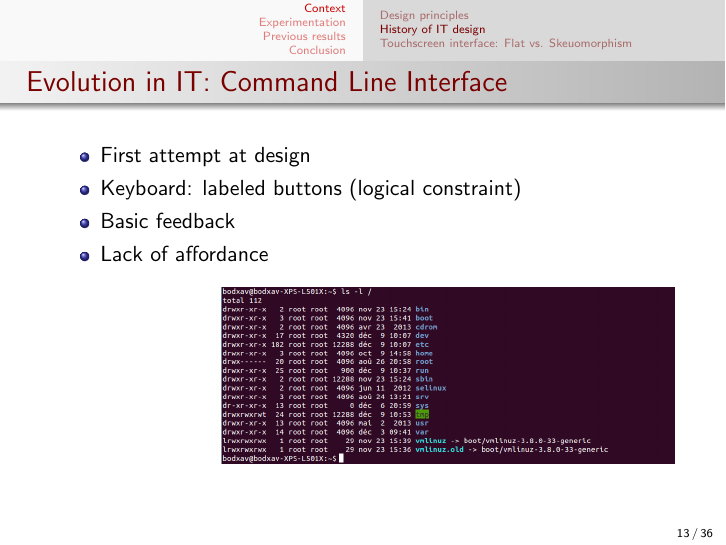
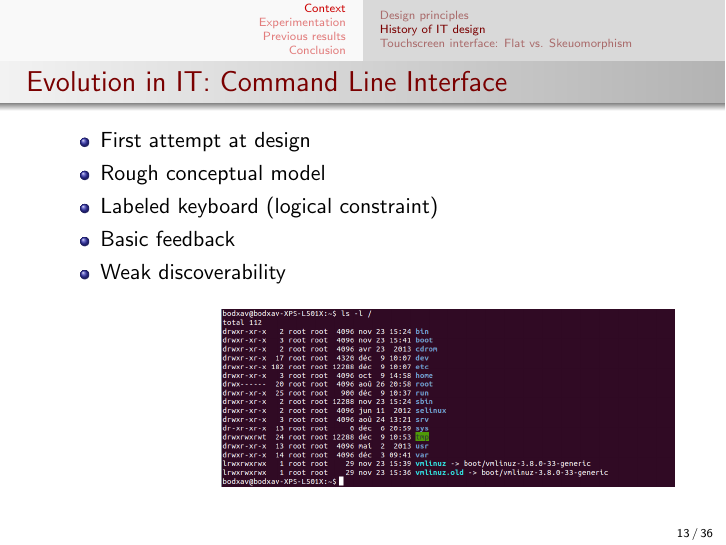
Before and after one commit to bodxav/Usability-Skeuomorphism, LaTeX slides (presentation/Pres-Usability.tex): page 13 of 36. Compiled offline with pdfLaTeX.

Commit message:
CLI slide updated

```diff
--- a/presentation/Pres-Usability.tex
+++ b/presentation/Pres-Usability.tex
@@ -146,9 +146,10 @@
 
 \begin{itemize}
 \item First attempt at design
-\item Keyboard: labeled buttons (logical constraint)
+\item Rough conceptual model
+\item Labeled keyboard (logical constraint)
 \item Basic feedback
-\item Lack of affordance
+\item Weak discoverability
 \end{itemize}
 	\begin{figure}
 			  \begin{minipage}{5cm}
```
